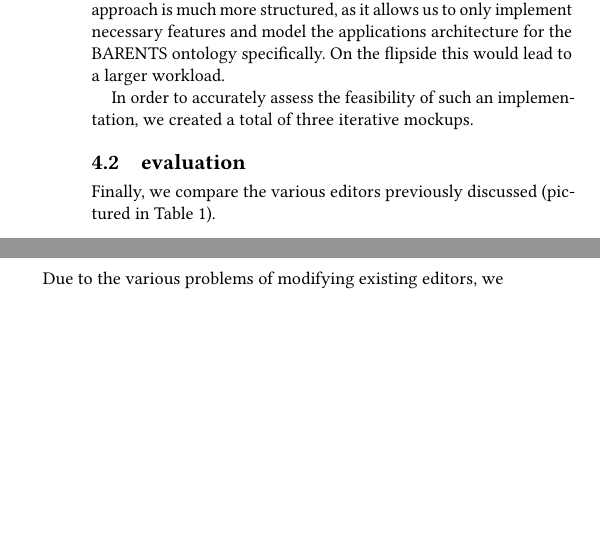
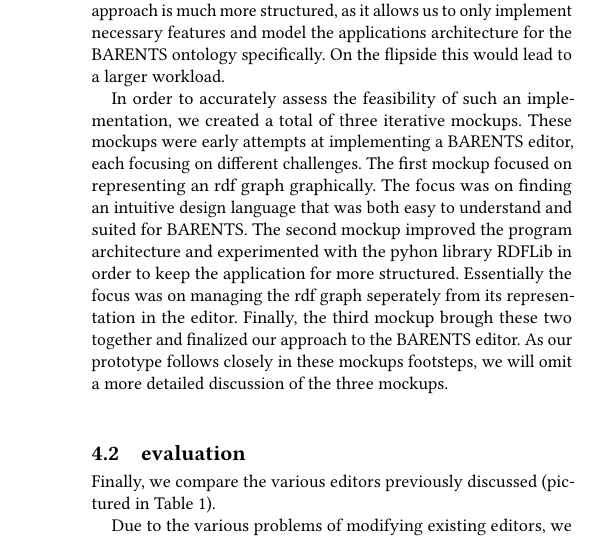
Before and after one commit to AhmedRezk-00/Barents, a LaTeX paper (paper/Barents.tex): two parts of the columns of page 3 of 5 before the commit and part of one column of page 3 of 6 after it, the two joined at a grey line, cut so that both start at the same text, the shorter picture padded with empty space. Compiled offline with pdfLaTeX.

Commit message:
Short section on Mockups

```diff
--- a/paper/Barents.tex
+++ b/paper/Barents.tex
@@ -188,6 +188,13 @@ The Barents paper is organized as follows: Section \ref{Section2} discusses the
             On the flipside this would lead to a larger workload.
 
             In order to accurately assess the feasibility of such an implementation, we created a total of three iterative mockups.
+            These mockups were early attempts at implementing a BARENTS editor, each focusing on different challenges.
+            The first mockup focused on representing an rdf graph graphically.
+            The focus was on finding an intuitive design language that was both easy to understand and suited for BARENTS.
+            The second mockup improved the program architecture and experimented with the pyhon library RDFLib in order to keep the application for more structured.
+            Essentially the focus was on managing the rdf graph seperately from its representation in the editor.
+            Finally, the third mockup brough these two together and finalized our approach to the BARENTS editor.
+            As our prototype follows closely in these mockups footsteps, we will omit a more detailed discussion of the three mockups.
 
     \subsection{evaluation}
         Finally, we compare the various editors previously discussed (pictured in \autoref{Editor-table}).
```
